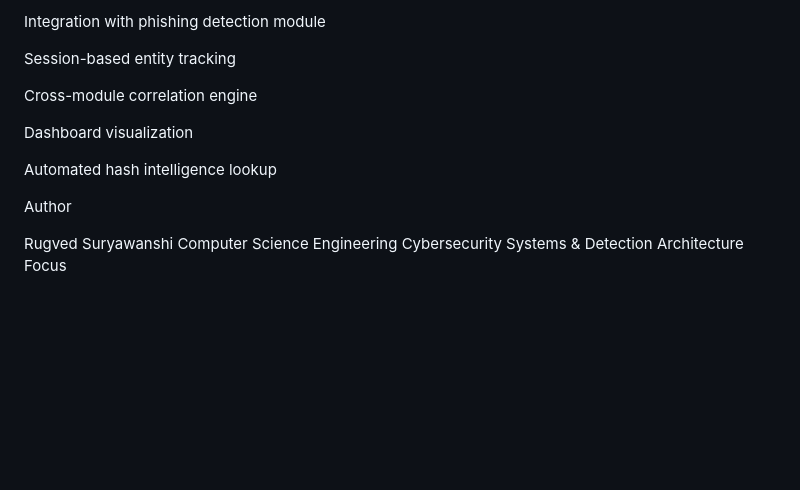
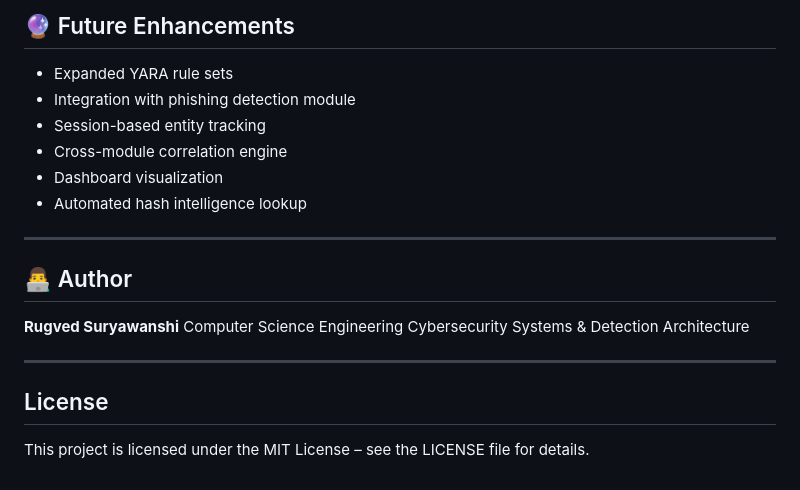
Before and after one commit to rugved0149/phema-file-checker, a Markdown page: README.md, the part around one of its changes. Drawn GitHub-style; blank space fills up the shorter version.

```diff
--- a/README.md
+++ b/README.md
@@ -166,16 +183,22 @@ Expanded YARA rule sets
 
-Integration with phishing detection module
+## 🔮 Future Enhancements
 
-Session-based entity tracking
+* Expanded YARA rule sets
+* Integration with phishing detection module
+* Session-based entity tracking
+* Cross-module correlation engine
+* Dashboard visualization
+* Automated hash intelligence lookup
 
-Cross-module correlation engine
+---
 
-Dashboard visualization
+## 👨‍💻 Author
 
-Automated hash intelligence lookup
+**Rugved Suryawanshi**
+Computer Science Engineering
+Cybersecurity Systems & Detection Architecture
 
-Author
+---
+## License
 
-Rugved Suryawanshi
-Computer Science Engineering
-Cybersecurity Systems & Detection Architecture Focus
+This project is licensed under the MIT License – see the LICENSE file for details.
```
Also changed, not shown: other parts of README.md (+102 -85 lines).
